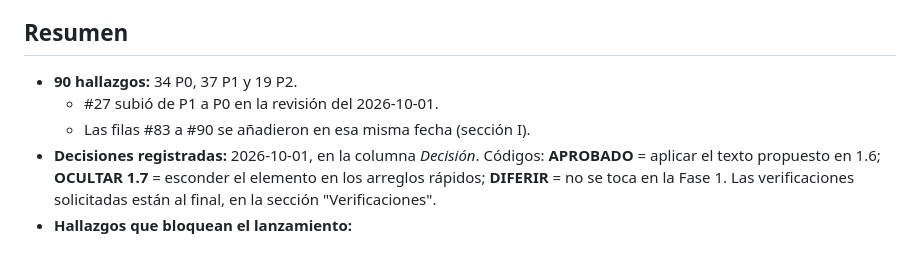
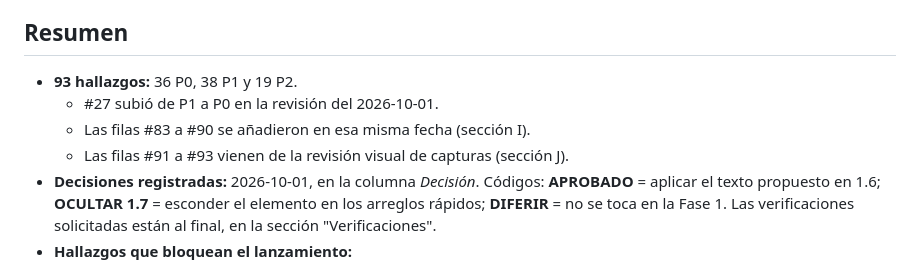
Before and after one commit to RicardoBlancarte/PROYECTO-1, a Markdown page: docs/lanzamiento/fase-1-auditoria.md, the part around one of its changes. GitHub-like rendering.

```diff
--- a/docs/lanzamiento/fase-1-auditoria.md
+++ b/docs/lanzamiento/fase-1-auditoria.md
@@ -17,9 +17,10 @@ Si en la columna *problema* aparece **[lógica]**, el texto propuesto no basta:
 
 ## Resumen
 
-- **90 hallazgos:** 34 P0, 37 P1 y 19 P2.
+- **93 hallazgos:** 36 P0, 38 P1 y 19 P2.
   - #27 subió de P1 a P0 en la revisión del 2026-10-01.
   - Las filas #83 a #90 se añadieron en esa misma fecha (sección I).
+  - Las filas #91 a #93 vienen de la revisión visual de capturas (sección J).
 - **Decisiones registradas:** 2026-10-01, en la columna *Decisión*. Códigos: **APROBADO** = aplicar el texto propuesto en 1.6; **OCULTAR 1.7** = esconder el elemento en los arreglos rápidos; **DIFERIR** = no se toca en la Fase 1. Las verificaciones solicitadas están al final, en la sección "Verificaciones".
 - **Hallazgos que bloquean el lanzamiento:**
   1. **Top picks** ("Mejores oportunidades", "Top Portfolio", "mejores activos para invertir hoy"). Ordena por **volatilidad** (`sigma × 0.21`), no por retorno, y siempre marca "Alcista" (#1–#5, #67–#68, #72).
```
Also changed, not shown: other parts of docs/lanzamiento/fase-1-auditoria.md (+10 -0 lines).
